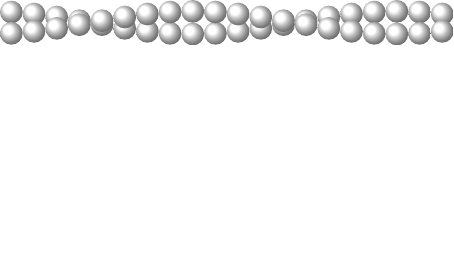
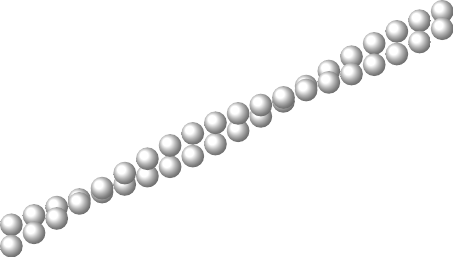
Before and after one commit to dilawar/playground, a LaTeX figure (Tikz/membrane.tex): the whole page, the shorter picture padded with empty space. Compiled offline with pdfLaTeX.

Commit message:
ACTIN is added.

```diff
--- a/Tikz/membrane.tex
+++ b/Tikz/membrane.tex
@@ -21,7 +21,7 @@
 \usepackage{pgfplots}
 \usetikzlibrary{shapes,arrows,arrows.meta}
 \usetikzlibrary{calc,positioning,shadings}
-\usetikzlibrary{decorations,decorations.shapes}
+\usetikzlibrary{decorations,decorations.shapes,decorations.markings}
 
 % \ACTINDIMER{name}{pos}{radius}{rotation}
 \newcommand\ACTINDIMER[4] {
@@ -46,8 +46,19 @@
     \foreach \i in {1,2,...,20}
     {
         \pgfmathsetmacro\x{\i*2*\r}
-        \ACTINDIMER{a\i}{(\x mm,0)}{1}{20*\i}
+        \ACTINDIMER{a\i}{(\x mm,\i mm)}{1}{20*\i}
     }
+
+    %% \path[ smooth
+    %%         , decorate
+    %%         , decoration={markings,
+    %%             mark=between positions 0 and 1 step 0.05
+    %%             with {
+    %%                 \node[minimum size=\r mm,shading=ball,circle] {};
+    %%                 \node[minimum size=\r mm,shading=ball,circle,yshift=2*\r mm] {};
+    %%             }
+    %%             }
+    %%     ] (2,0) -- (5,1) -- (10,0);
 
 \end{tikzpicture}
 
```
Also changed, not shown: Tikz/membrane.tex (2 more changed lines).
